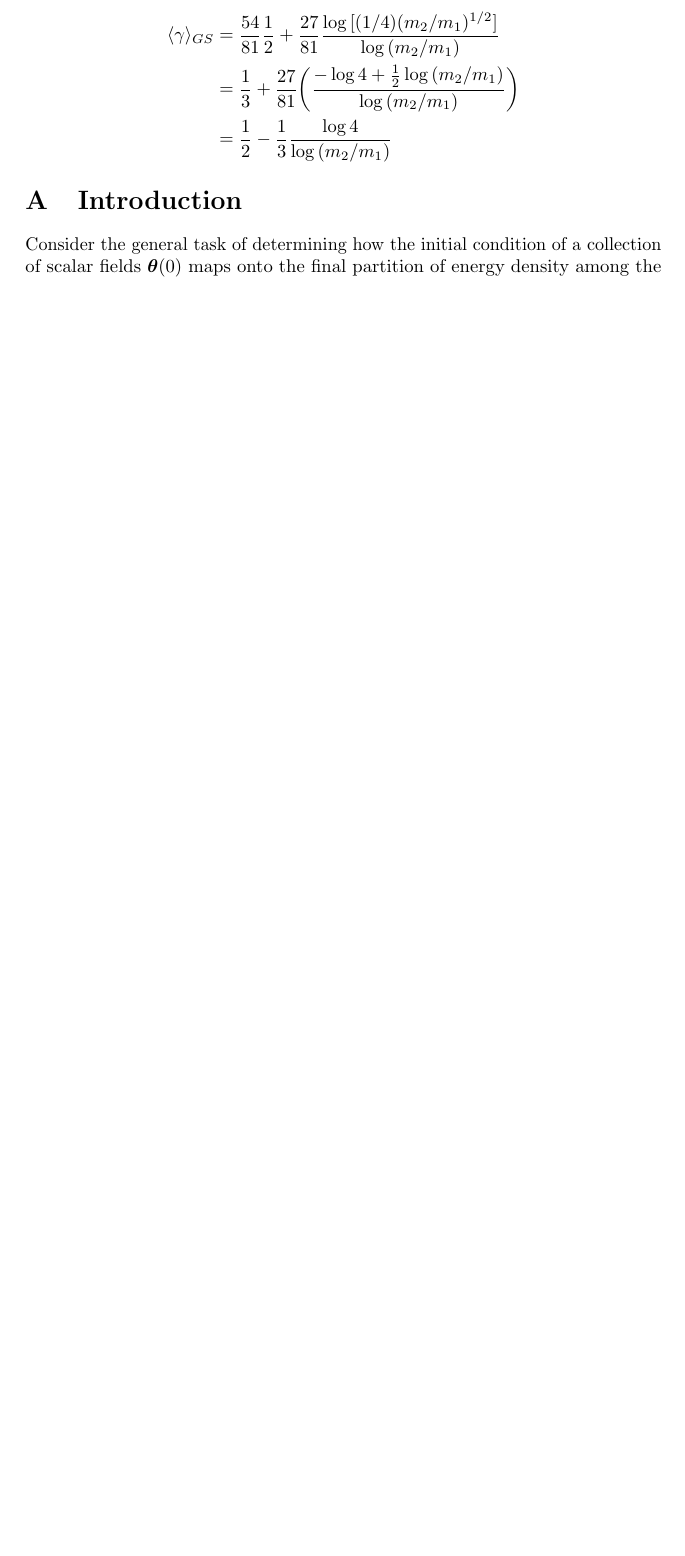
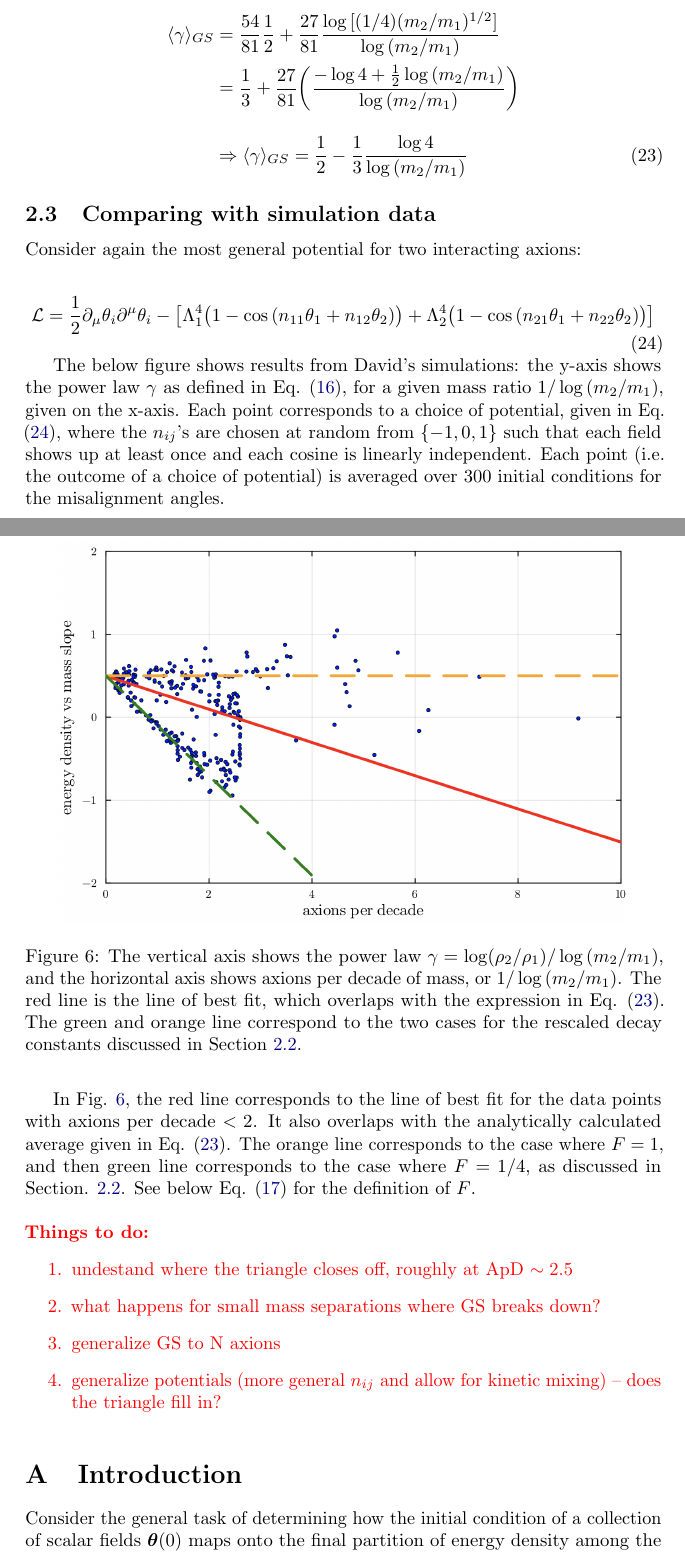
Before and after one commit to DavidCyncynates/Axiverse_Machine, a LaTeX document (Notes/main.tex): part of page 9 of 14 before the commit and two parts of pages 10 and 11 of 17 after it, the two joined at a grey line, cut so that both start at the same text, the shorter picture padded with empty space. Compiled offline with pdfLaTeX.

Commit message:
expanded GS discussion

```diff
--- a/Notes/main.tex
+++ b/Notes/main.tex
@@ -305,10 +329,41 @@ There are 81 possible choices for the pairs $(a,b)$ and $(c,d)$. Out of those 81
 
 \begin{align*}
     \langle \gamma\rangle_{GS} & = \frac{54}{81}\frac{1}{2} + \frac{27}{81}\frac{\log{[(1/4)(m_2/m_1)^{1/2}]}}{\log{(m_2/m_1)}} \\
-    & = \frac{1}{3}+\frac{27}{81}\bigg( \frac{-\log{4} + \frac{1}{2}\log{(m_2/m_1)}}{\log{(m_2/m_1)}}\bigg) \\
-    & = \frac{1}{2}-\frac{1}{3}\frac{\log{4}}{\log{(m_2/m_1)}}
+    & = \frac{1}{3}+\frac{27}{81}\bigg( \frac{-\log{4} + \frac{1}{2}\log{(m_2/m_1)}}{\log{(m_2/m_1)}}\bigg)
 \end{align*}
 
+\begin{equation}
+    \label{eq:GS-powerlaw}
+    \Rightarrow \langle \gamma\rangle_{GS}  = \frac{1}{2}-\frac{1}{3}\frac{\log{4}}{\log{(m_2/m_1)}}
+\end{equation}
+
+\subsection{Comparing with simulation data}
+
+Consider again the most general potential for two interacting axions:
+
+\begin{equation}
+    \label{eq:gen-pot-2axions}
+    \mathcal{L} = \frac{1}{2}\partial_\mu\theta_i\partial^\mu\theta_i-\left[\Lambda_1^4\big(1-\cos{(n_{11}\theta_1+n_{12}\theta_2)}\big) +\Lambda_2^4\big(1-\cos{(n_{21}\theta_1+n_{22}\theta_2)}\big)\right]
+\end{equation}
+
+The below figure shows results from David's simulations: the y-axis shows the power law $\gamma$ as defined in Eq. \eqref{eq:power-law}, for a given mass ratio $1/\log{(m_2/m_1)}$, given on the x-axis. Each point corresponds to a choice of potential, given in Eq. \eqref{eq:gen-pot-2axions}, where the $n_{ij}$'s are chosen at random from $\{-1,0,1\}$ such that each field shows up at least once and each cosine is linearly independent. Each point (i.e. the outcome of a choice of potential) is averaged over 300 initial conditions for the misalignment angles.
+
+\begin{figure}[h]
+    \centering
+    \includegraphics[width=0.9\linewidth]{figs/Slope_vs_ApD.png}
+    \caption{The vertical axis shows the power law $\gamma = \log(\rho_2/\rho_1)/\log{(m_2/m_1)}$, and the horizontal axis shows axions per decade of mass, or $1/\log{(m_2/m_1)}$. The red line is the line of best fit, which overlaps with the expression in Eq. \eqref{eq:GS-powerlaw}. The green and orange line correspond to the two cases for the rescaled decay constants discussed in Section \ref{subsec:GS-powerlaw}.}
+    \label{fig:2axions-powerlaw-apd}
+\end{figure}
+
+In Fig. \ref{fig:2axions-powerlaw-apd}, the red line corresponds to the line of best fit for the data points with axions per decade $<2$. It also overlaps with the analytically calculated average given in Eq. \eqref{eq:GS-powerlaw}. The orange line corresponds to the case where $F=1$, and then green line corresponds to the case where $F=1/4$, as discussed in Section. \ref{subsec:GS-powerlaw}. See below Eq. \eqref{eq:GS-exp-gamma} for the definition of $F$. \\
+
+\color{red}\noindent \textbf{Things to do:}
+\begin{enumerate}
+    \item undestand where the triangle closes off, roughly at ApD $\sim 2.5$
+    \item what happens for small mass separations where GS breaks down?
+    \item generalize GS to N axions
+    \item generalize potentials (more general $n_{ij}$ and allow for kinetic mixing) – does the triangle fill in?
+\end{enumerate}\color{black}
 
 \appendix
 \section{Introduction}
```
Also changed, not shown: Notes/figs/Coupled_Axions.png (added), Notes/figs/Slope_vs_ApD.png (added), Notes/figs/Uncoupled_Axions.png (added), Notes/main.bbl, Notes/main.pdf, Notes/main.tex (26 more changed lines), 8 other files.
